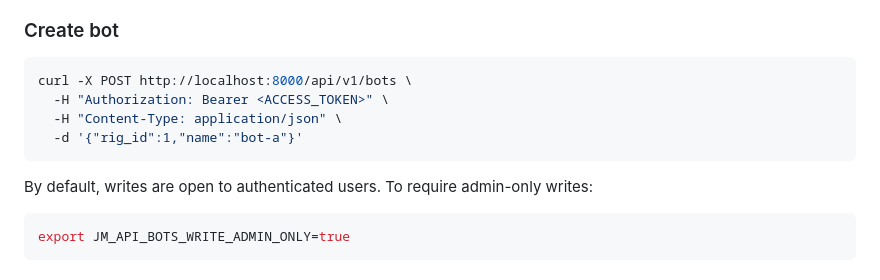
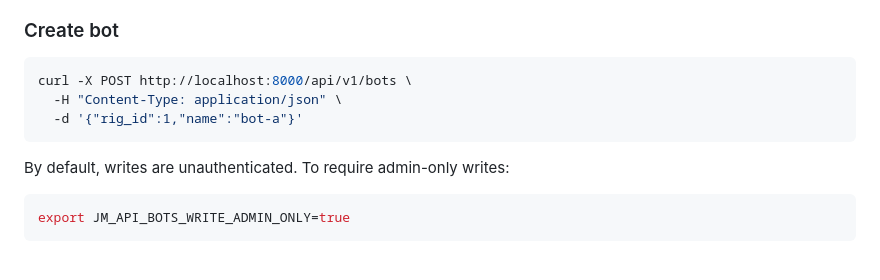
Before and after one commit to miller46/jm-api, a Markdown page: README.md, the part around the change. GitHub-like rendering.

Commit message:
docs: fix README to accurately describe bot write access behavior
By default, bot writes are unauthenticated (not just open to
authenticated users). Update the curl example and description
to match the actual implementation.

Addresses reviewer feedback on PR #75

````diff
--- a/README.md
+++ b/README.md
@@ -120,12 +120,11 @@ curl "http://localhost:8000/api/v1/bots?page=1&per_page=20"
 
 ```bash
 curl -X POST http://localhost:8000/api/v1/bots \
-  -H "Authorization: Bearer <ACCESS_TOKEN>" \
   -H "Content-Type: application/json" \
   -d '{"rig_id":1,"name":"bot-a"}'
 ```
 
-By default, writes are open to authenticated users. To require admin-only writes:
+By default, writes are unauthenticated. To require admin-only writes:
 
 ```bash
 export JM_API_BOTS_WRITE_ADMIN_ONLY=true
````
